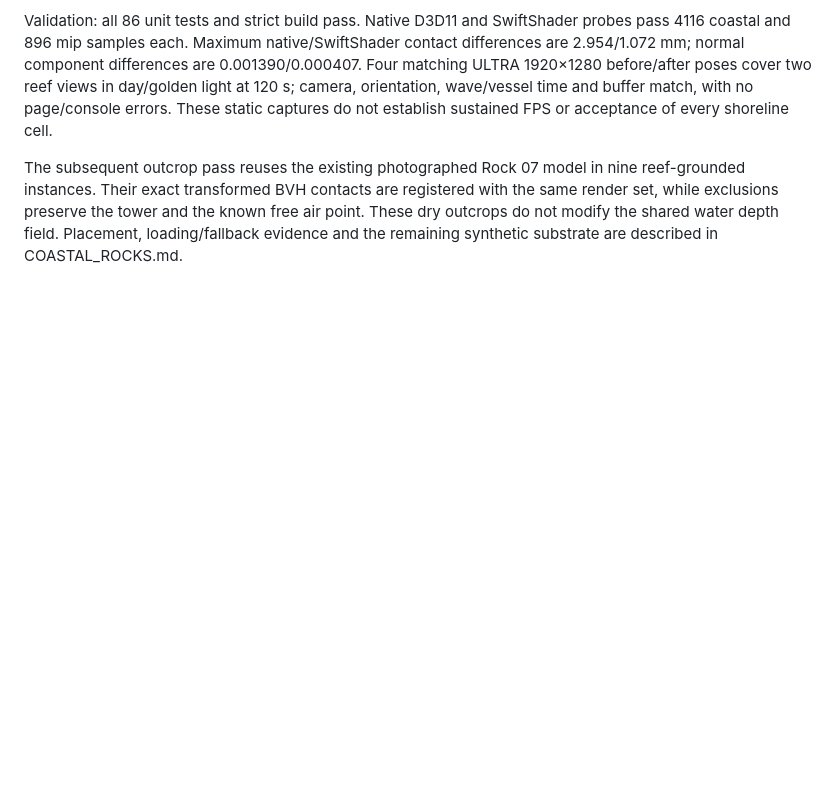
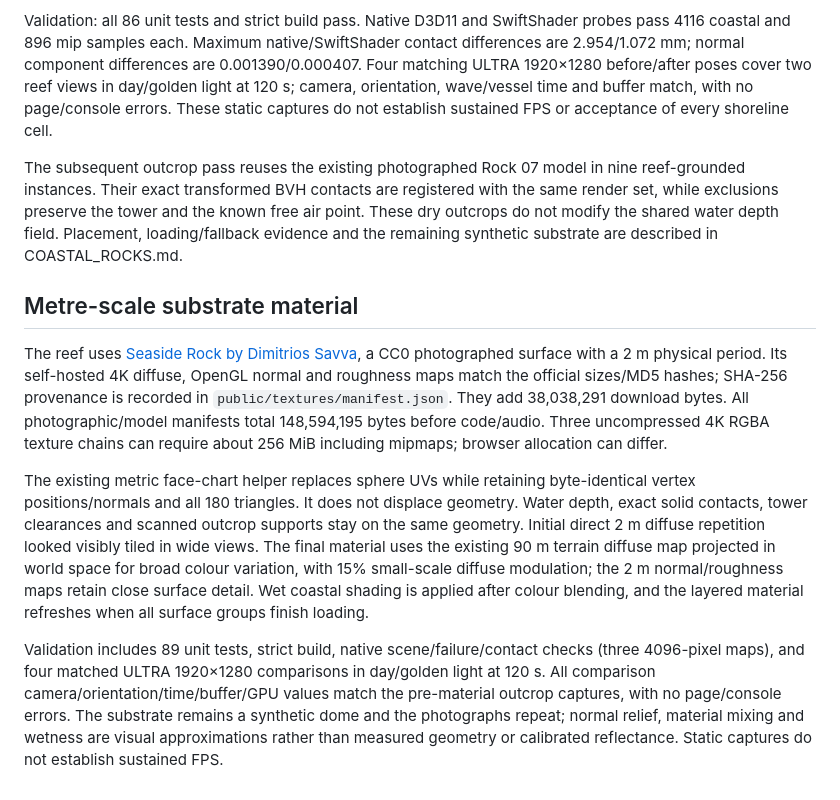
Before and after one commit to lingmulongtai/OceanFPV, a Markdown page: docs/LIGHTHOUSE_REEF.md, the part around the change. Drawn GitHub-style; blank space fills up the shorter version.

Commit message:
docs: record rock material scale and download costs

```diff
--- a/docs/LIGHTHOUSE_REEF.md
+++ b/docs/LIGHTHOUSE_REEF.md
@@ -17,3 +17,11 @@ Colour, wash, geometric wave attenuation, normals and CPU water contacts use thi
 Validation: all 86 unit tests and strict build pass. Native D3D11 and SwiftShader probes pass 4116 coastal and 896 mip samples each. Maximum native/SwiftShader contact differences are 2.954/1.072 mm; normal component differences are 0.001390/0.000407. Four matching ULTRA 1920×1280 before/after poses cover two reef views in day/golden light at 120 s; camera, orientation, wave/vessel time and buffer match, with no page/console errors. These static captures do not establish sustained FPS or acceptance of every shoreline cell.
 
 The subsequent outcrop pass reuses the existing photographed Rock 07 model in nine reef-grounded instances. Their exact transformed BVH contacts are registered with the same render set, while exclusions preserve the tower and the known free air point. These dry outcrops do not modify the shared water depth field. Placement, loading/fallback evidence and the remaining synthetic substrate are described in COASTAL_ROCKS.md.
+
+## Metre-scale substrate material
+
+The reef uses [Seaside Rock by Dimitrios Savva](https://polyhaven.com/a/seaside_rock), a CC0 photographed surface with a 2 m physical period. Its self-hosted 4K diffuse, OpenGL normal and roughness maps match the official sizes/MD5 hashes; SHA-256 provenance is recorded in `public/textures/manifest.json`. They add 38,038,291 download bytes. All photographic/model manifests total 148,594,195 bytes before code/audio. Three uncompressed 4K RGBA texture chains can require about 256 MiB including mipmaps; browser allocation can differ.
+
+The existing metric face-chart helper replaces sphere UVs while retaining byte-identical vertex positions/normals and all 180 triangles. It does not displace geometry. Water depth, exact solid contacts, tower clearances and scanned outcrop supports stay on the same geometry. Initial direct 2 m diffuse repetition looked visibly tiled in wide views. The final material uses the existing 90 m terrain diffuse map projected in world space for broad colour variation, with 15% small-scale diffuse modulation; the 2 m normal/roughness maps retain close surface detail. Wet coastal shading is applied after colour blending, and the layered material refreshes when all surface groups finish loading.
+
+Validation includes 89 unit tests, strict build, native scene/failure/contact checks (three 4096-pixel maps), and four matched ULTRA 1920×1280 comparisons in day/golden light at 120 s. All comparison camera/orientation/time/buffer/GPU values match the pre-material outcrop captures, with no page/console errors. The substrate remains a synthetic dome and the photographs repeat; normal relief, material mixing and wetness are visual approximations rather than measured geometry or calibrated reflectance. Static captures do not establish sustained FPS.
```
Also changed, not shown: README.md (+1 -1 lines).
